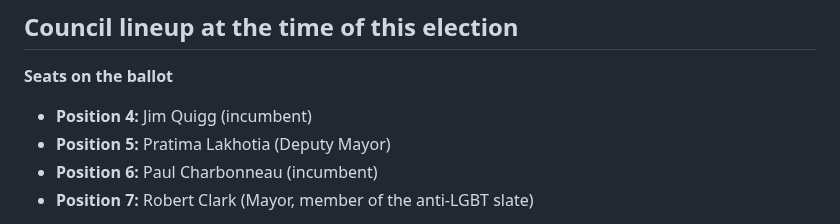
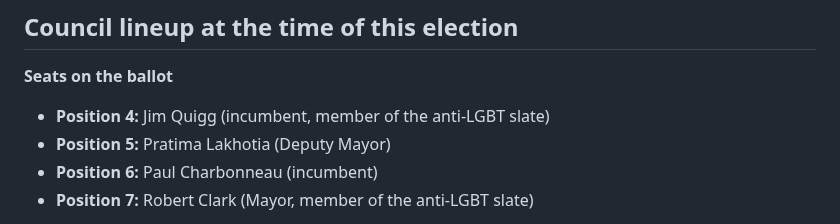
Before and after one commit to technotenshi/newcastle-lgbt, a Markdown page: content/news/20251104-01-nov-2025-election-results.md, the part around the change. Drawn GitHub-style.

Commit message:
fix on quigg status

```diff
--- a/content/news/20251104-01-nov-2025-election-results.md
+++ b/content/news/20251104-01-nov-2025-election-results.md
@@ -27,7 +27,7 @@ Districtwide turnout: **21.10%**.
 
 ## Council lineup at the time of this election
 **Seats on the ballot**
-- **Position 4:** Jim Quigg (incumbent)
+- **Position 4:** Jim Quigg (incumbent, member of the anti-LGBT slate)
 - **Position 5:** Pratima Lakhotia (Deputy Mayor)
 - **Position 6:** Paul Charbonneau (incumbent)
 - **Position 7:** Robert Clark (Mayor, member of the anti-LGBT slate)
```
